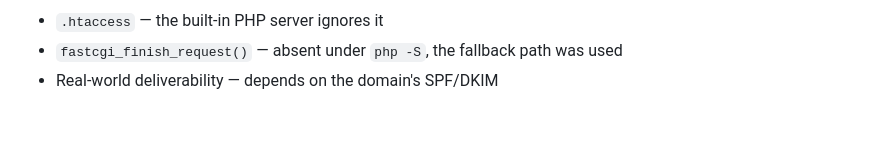
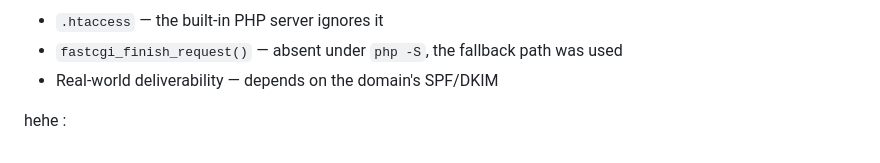
Before and after one commit to YouMei2/site-xsapori, a Markdown page: README.md, the part around the change. Drawn GitHub-style; blank space fills up the shorter version.

Commit message:
my first commit on the new branch

```diff
--- a/README.md
+++ b/README.md
@@ -841,3 +841,5 @@ live HTTP requests.
 - `fastcgi_finish_request()` — absent under `php -S`, the fallback
   path was used
 - Real-world deliverability — depends on the domain's SPF/DKIM
+
+hehe :
```
